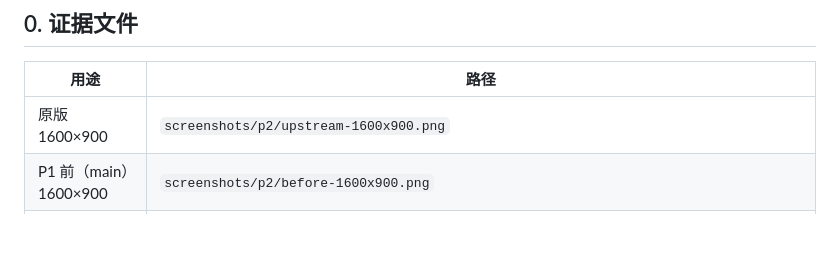
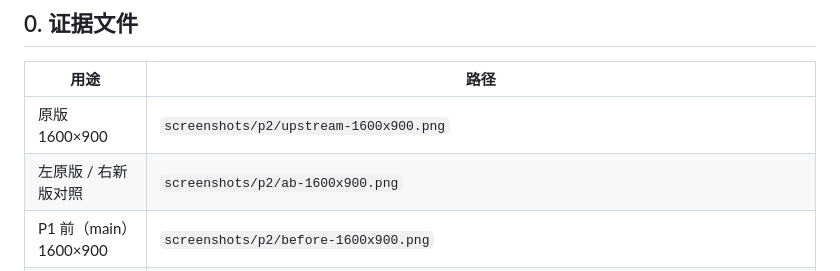
Before and after one commit to LYL-Z/haloflux-universal, a Markdown page: reports/p2/VISUAL-DELTA-MATRIX.md, the part around the change. Drawn GitHub-style; blank space fills up the shorter version.

Commit message:
docs(p2): add side-by-side upstream/after visual comparison

```diff
--- a/reports/p2/VISUAL-DELTA-MATRIX.md
+++ b/reports/p2/VISUAL-DELTA-MATRIX.md
@@ -12,6 +12,7 @@
 | 用途 | 路径 |
 |---|---|
 | 原版 1600×900 | `screenshots/p2/upstream-1600x900.png` |
+| 左原版 / 右新版对照 | `screenshots/p2/ab-1600x900.png` |
 | P1 前（main）1600×900 | `screenshots/p2/before-1600x900.png` |
 | P2 后 1600×900 | `screenshots/p2/after-1600x900.png` |
 | P2 后 1280×720 / 1920×1080 | `screenshots/p2/after-1280x720.png` / `after-1920x1080.png` |
```
Also changed, not shown: screenshots/p2/ab-1600x900.png (added).
